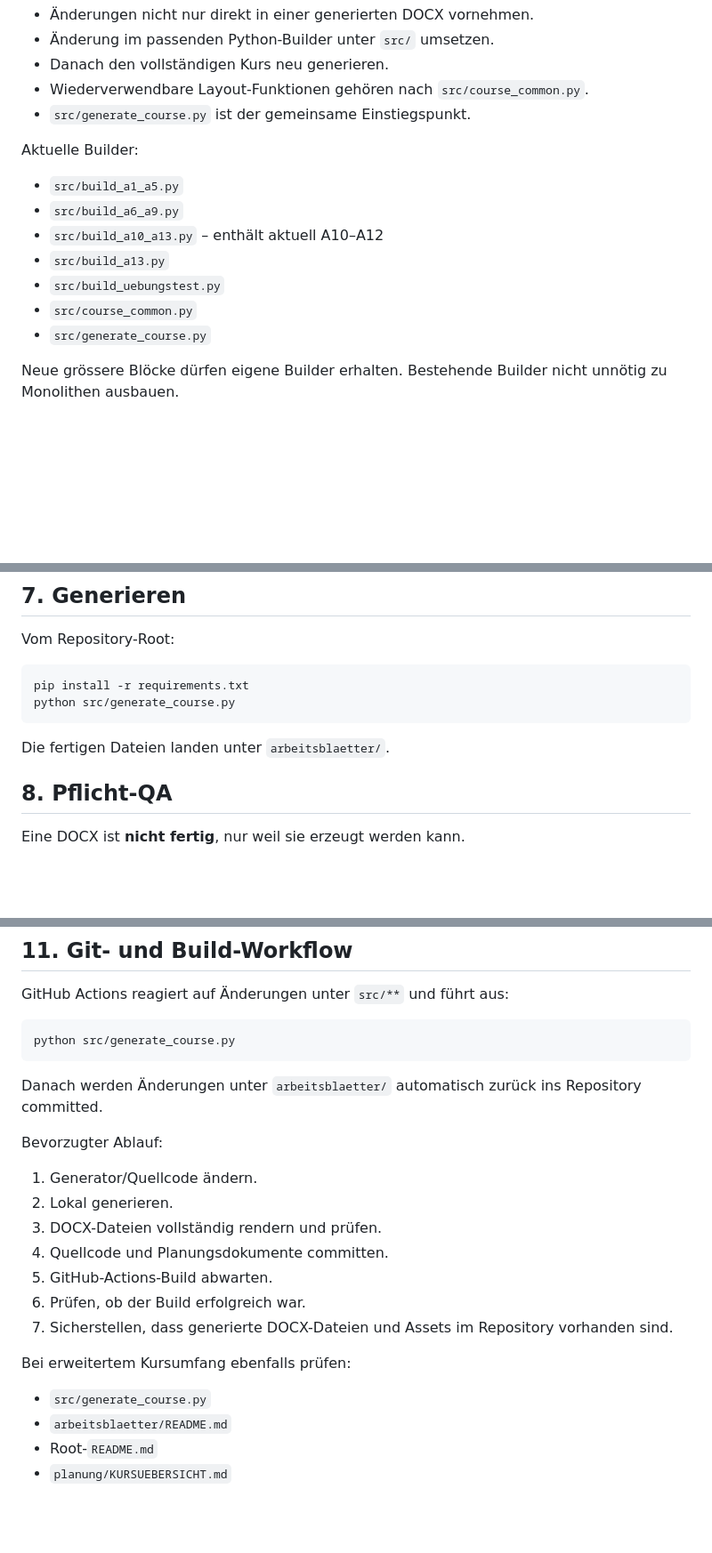
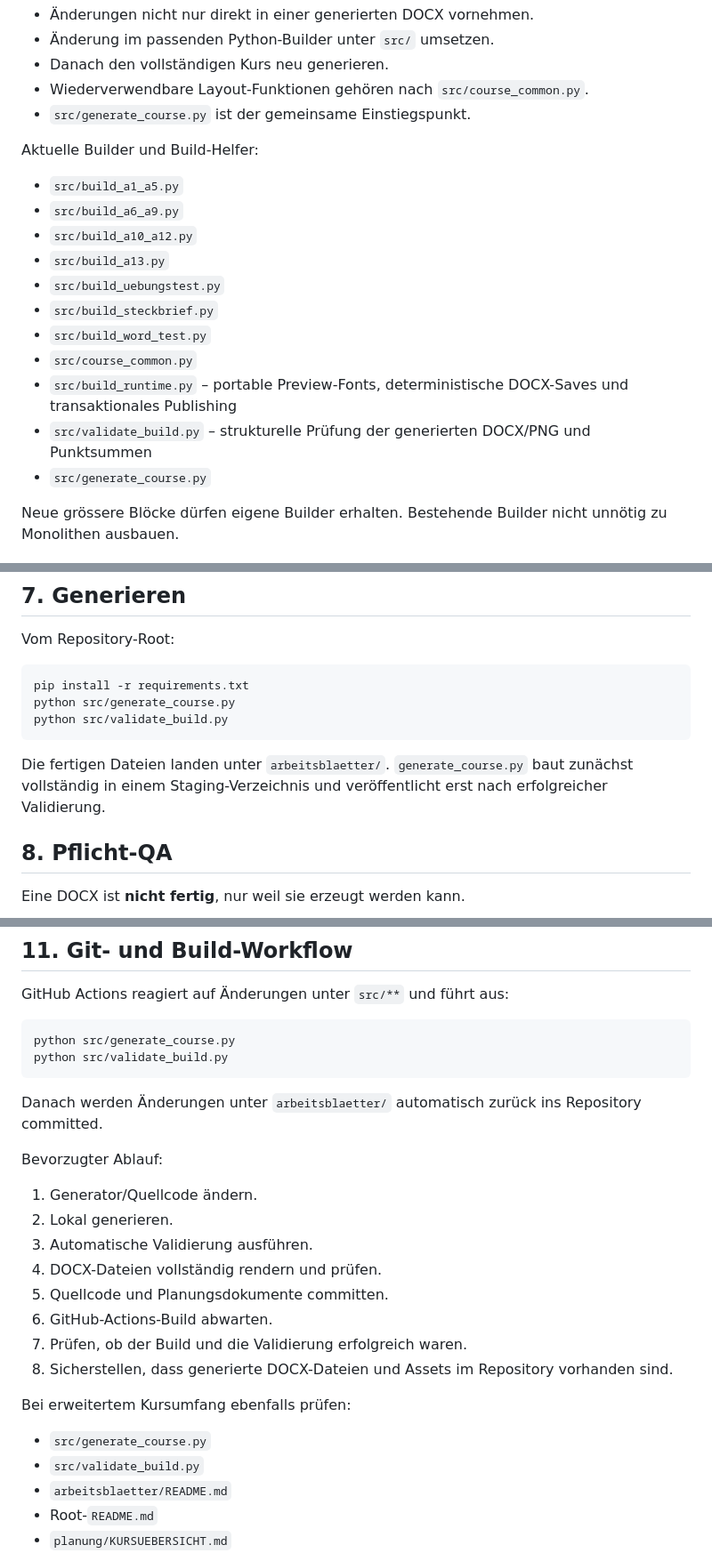
Before and after one commit to modebrecht/Word-Kurs, a Markdown page: AGENTS.md, 3 parts joined by grey strips. Shown at 89% size. GitHub-like rendering; blank space fills up the shorter version.

Commit message:
Document hardened build and validation

````diff
--- a/AGENTS.md
+++ b/AGENTS.md
@@ -14,14 +14,18 @@ Darum gilt:
 - Wiederverwendbare Layout-Funktionen gehören nach `src/course_common.py`.
 - `src/generate_course.py` ist der gemeinsame Einstiegspunkt.
 
-Aktuelle Builder:
+Aktuelle Builder und Build-Helfer:
 
 - `src/build_a1_a5.py`
 - `src/build_a6_a9.py`
-- `src/build_a10_a13.py` – enthält aktuell A10–A12
+- `src/build_a10_a12.py`
 - `src/build_a13.py`
 - `src/build_uebungstest.py`
+- `src/build_steckbrief.py`
+- `src/build_word_test.py`
 - `src/course_common.py`
+- `src/build_runtime.py` – portable Preview-Fonts, deterministische DOCX-Saves und transaktionales Publishing
+- `src/validate_build.py` – strukturelle Prüfung der generierten DOCX/PNG und Punktsummen
 - `src/generate_course.py`
 
 Neue grössere Blöcke dürfen eigene Builder erhalten. Bestehende Builder nicht unnötig zu Monolithen ausbauen.
@@ -168,9 +172,10 @@ Vom Repository-Root:
 ```bash
 pip install -r requirements.txt
 python src/generate_course.py
+python src/validate_build.py
 ```
 
-Die fertigen Dateien landen unter `arbeitsblaetter/`.
+Die fertigen Dateien landen unter `arbeitsblaetter/`. `generate_course.py` baut zunächst vollständig in einem Staging-Verzeichnis und veröffentlicht erst nach erfolgreicher Validierung.
 
 ## 8. Pflicht-QA
 
@@ -252,6 +259,7 @@ GitHub Actions reagiert auf Änderungen unter `src/**` und führt aus:
 
 ```bash
 python src/generate_course.py
+python src/validate_build.py
 ```
 
 Danach werden Änderungen unter `arbeitsblaetter/` automatisch zurück ins Repository committed.
@@ -260,15 +268,17 @@ Bevorzugter Ablauf:
 
 1. Generator/Quellcode ändern.
 2. Lokal generieren.
-3. DOCX-Dateien vollständig rendern und prüfen.
-4. Quellcode und Planungsdokumente committen.
-5. GitHub-Actions-Build abwarten.
-6. Prüfen, ob der Build erfolgreich war.
-7. Sicherstellen, dass generierte DOCX-Dateien und Assets im Repository vorhanden sind.
+3. Automatische Validierung ausführen.
+4. DOCX-Dateien vollständig rendern und prüfen.
+5. Quellcode und Planungsdokumente committen.
+6. GitHub-Actions-Build abwarten.
+7. Prüfen, ob der Build und die Validierung erfolgreich waren.
+8. Sicherstellen, dass generierte DOCX-Dateien und Assets im Repository vorhanden sind.
 
 Bei erweitertem Kursumfang ebenfalls prüfen:
 
 - `src/generate_course.py`
+- `src/validate_build.py`
 - `arbeitsblaetter/README.md`
 - Root-`README.md`
 - `planung/KURSUEBERSICHT.md`
````
Also changed, not shown: other parts of AGENTS.md (+3 -1 lines).
